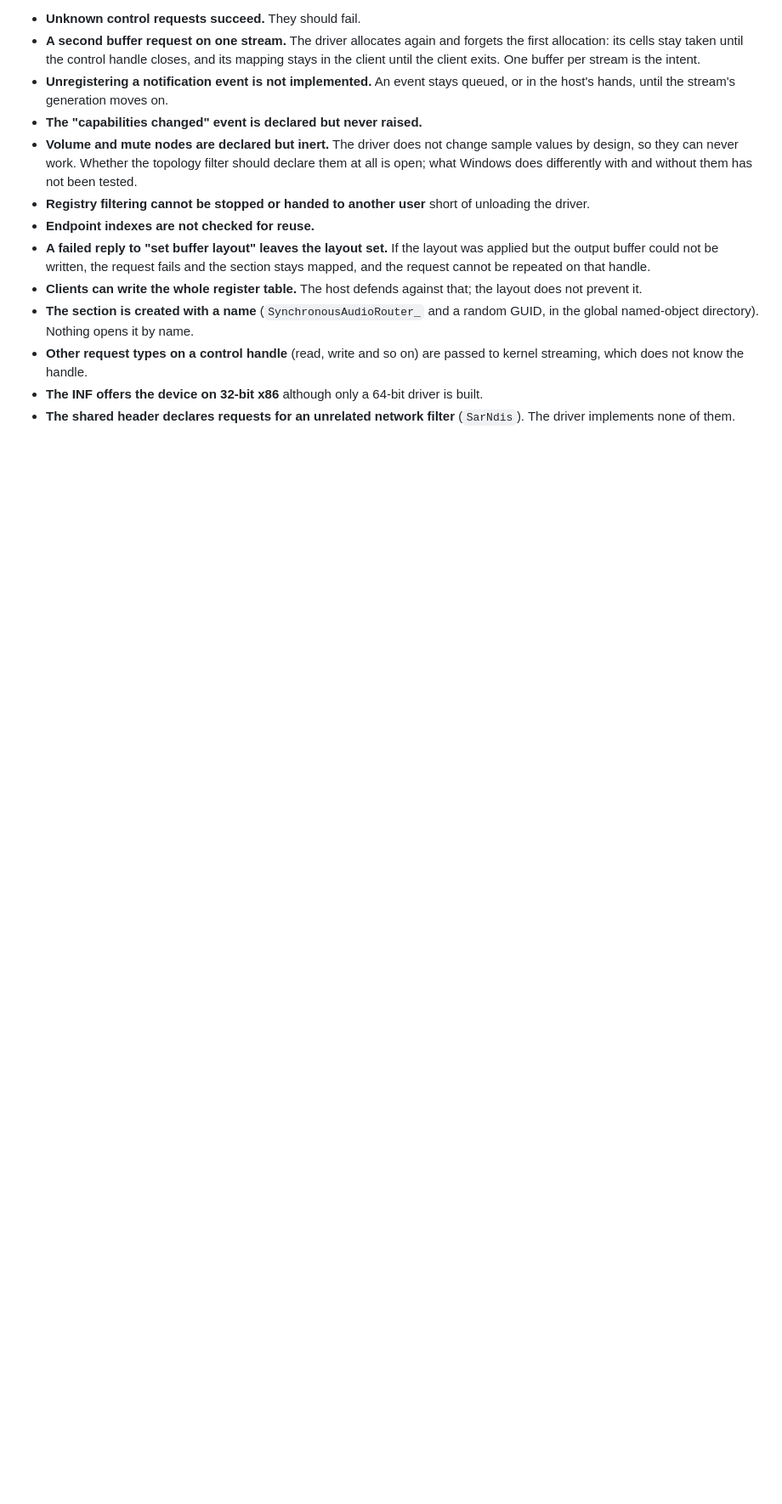
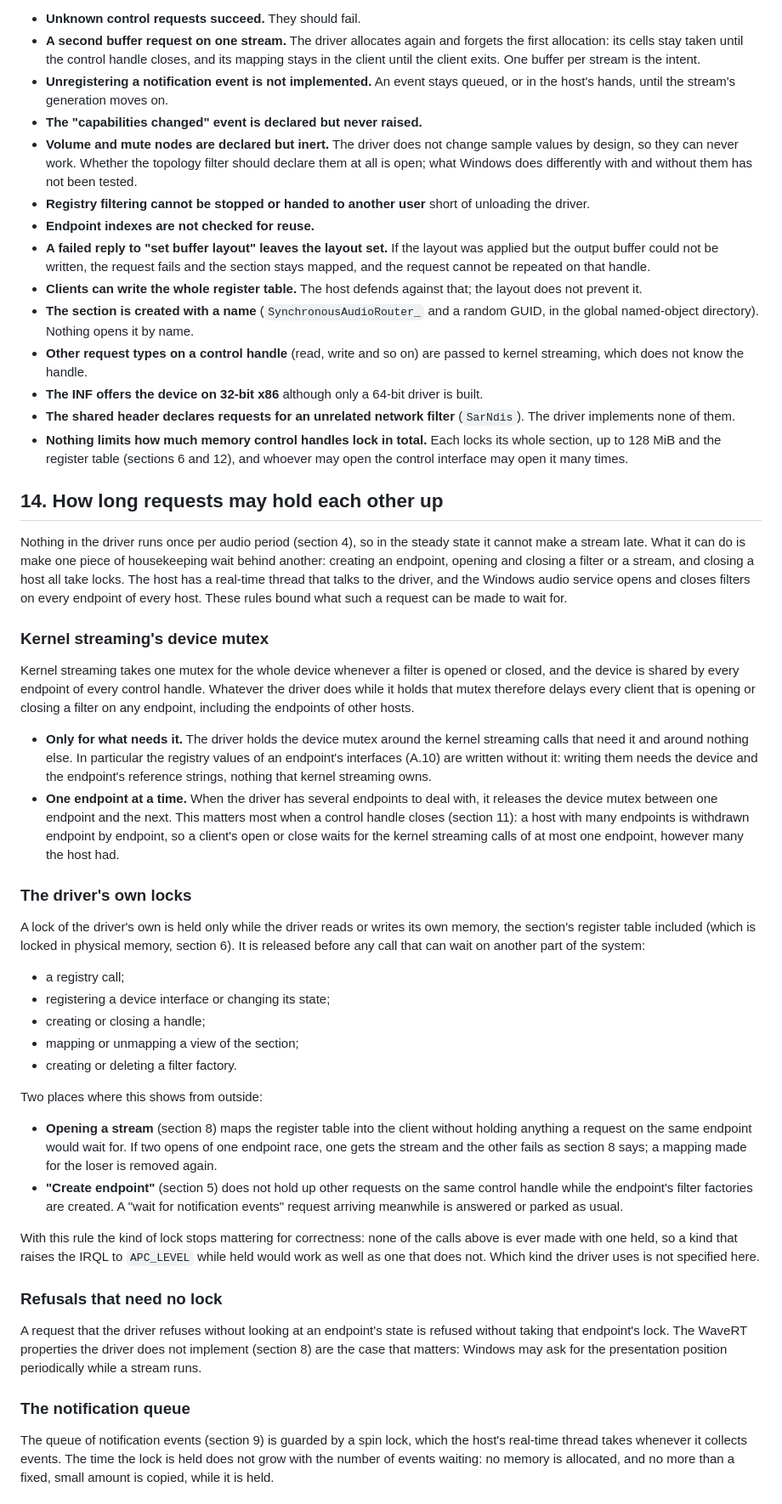
Before and after one commit to eiz/SynchronousAudioRouter, a Markdown page: driver/docs/behavior.md, the part around one of its changes. Shown at 85% size. Drawn GitHub-style; blank space fills up the shorter version.

Commit message:
driver: specification: how long requests may hold each other up (section 14); the section stays in physical memory (section 6)
Section 14 is new. Kernel streaming's device mutex is held only around the
calls that need it and for one endpoint at a time; a lock of the driver's
own is never held across a call that can wait on another part of the
system; a request refused without looking at an endpoint's state takes no
lock; the notification queue's spin lock is held for a time that does not
grow with the queue.

Section 6 gains "It stays in physical memory": the whole section is locked
from "set buffer layout" until it is released, and the driver's own
accesses to the register table cannot page-fault. Section 13 notes that
nothing limits the total.

Co-Authored-By: Claude Fable 5.2 <noreply@anthropic.com>

```diff
--- a/driver/docs/behavior.md
+++ b/driver/docs/behavior.md
@@ -814,3 +838,80 @@ decision to make, not a requirement to copy.
   built.
 - **The shared header declares requests for an unrelated network filter**
   (`SarNdis`). The driver implements none of them.
+- **Nothing limits how much memory control handles lock in total.** Each
+  locks its whole section, up to 128 MiB and the register table (sections 6
+  and 12), and whoever may open the control interface may open it many times.
+
+## 14. How long requests may hold each other up
+
+Nothing in the driver runs once per audio period (section 4), so in the
+steady state it cannot make a stream late. What it can do is make one piece
+of housekeeping wait behind another: creating an endpoint, opening and closing
+a filter or a stream, and closing a host all take locks. The host has a
+real-time thread that talks to the driver, and the Windows audio service
+opens and closes filters on every endpoint of every host. These rules bound
+what such a request can be made to wait for.
+
+### Kernel streaming's device mutex
+
+Kernel streaming takes one mutex for the whole device whenever a filter is
+opened or closed, and the device is shared by every endpoint of every control
+handle. Whatever the driver does while it holds that mutex therefore delays
+every client that is opening or closing a filter on any endpoint, including
+the endpoints of other hosts.
+
+- **Only for what needs it.** The driver holds the device mutex around the
+  kernel streaming calls that need it and around nothing else. In particular
+  the registry values of an endpoint's interfaces (A.10) are written without
+  it: writing them needs the device and the endpoint's reference strings,
+  nothing that kernel streaming owns.
+- **One endpoint at a time.** When the driver has several endpoints to deal
+  with, it releases the device mutex between one endpoint and the next. This
+  matters most when a control handle closes (section 11): a host with many
+  endpoints is withdrawn endpoint by endpoint, so a client's open or close
+  waits for the kernel streaming calls of at most one endpoint, however many
+  the host had.
+
+### The driver's own locks
+
+A lock of the driver's own is held only while the driver reads or writes its
+own memory, the section's register table included (which is locked in
+physical memory, section 6). It is released before any
+call that can wait on another part of the system:
+
+- a registry call;
+- registering a device interface or changing its state;
+- creating or closing a handle;
+- mapping or unmapping a view of the section;
+- creating or deleting a filter factory.
+
+Two places where this shows from outside:
+
+- **Opening a stream** (section 8) maps the register table into the client
+  without holding anything a request on the same endpoint would wait for. If
+  two opens of one endpoint race, one gets the stream and the other fails as
+  section 8 says; a mapping made for the loser is removed again.
+- **"Create endpoint"** (section 5) does not hold up other requests on the
+  same control handle while the endpoint's filter factories are created. A
+  "wait for notification events" request arriving meanwhile is answered or
+  parked as usual.
+
+With this rule the kind of lock stops mattering for correctness: none of the
+calls above is ever made with one held, so a kind that raises the IRQL to
+`APC_LEVEL` while held would work as well as one that does not. Which kind
+the driver uses is not specified here.
+
+### Refusals that need no lock
+
+A request that the driver refuses without looking at an endpoint's state is
+refused without taking that endpoint's lock. The WaveRT properties the driver
+does not implement (section 8) are the case that matters: Windows may ask for
+the presentation position periodically while a stream runs.
+
+### The notification queue
+
+The queue of notification events (section 9) is guarded by a spin lock, which
+the host's real-time thread takes whenever it collects events. The time the
+lock is held does not grow with the number of events waiting: no memory is
+allocated, and no more than a fixed, small amount is copied, while it is held.
+
```
Also changed, not shown: other parts of driver/docs/behavior.md (+37 -1 lines).
